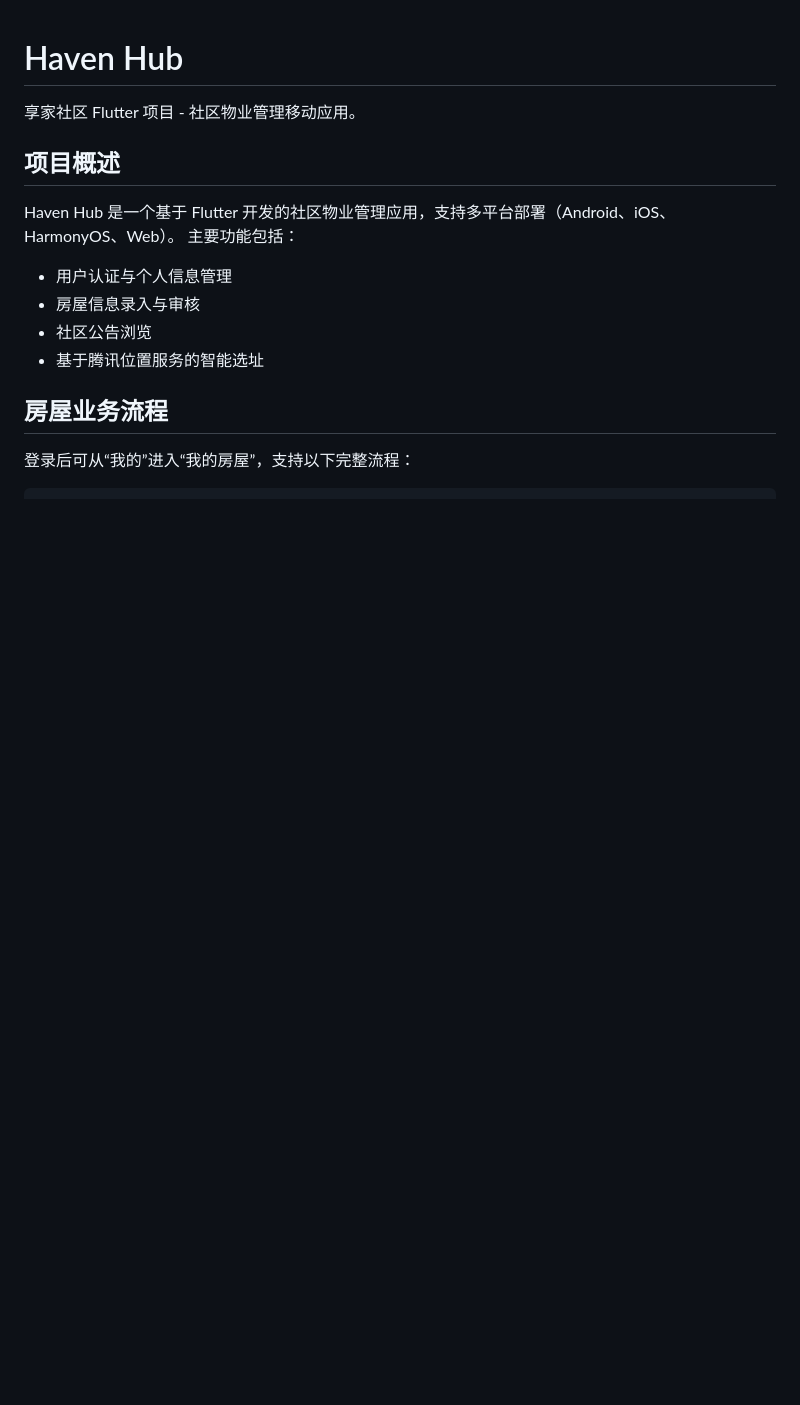
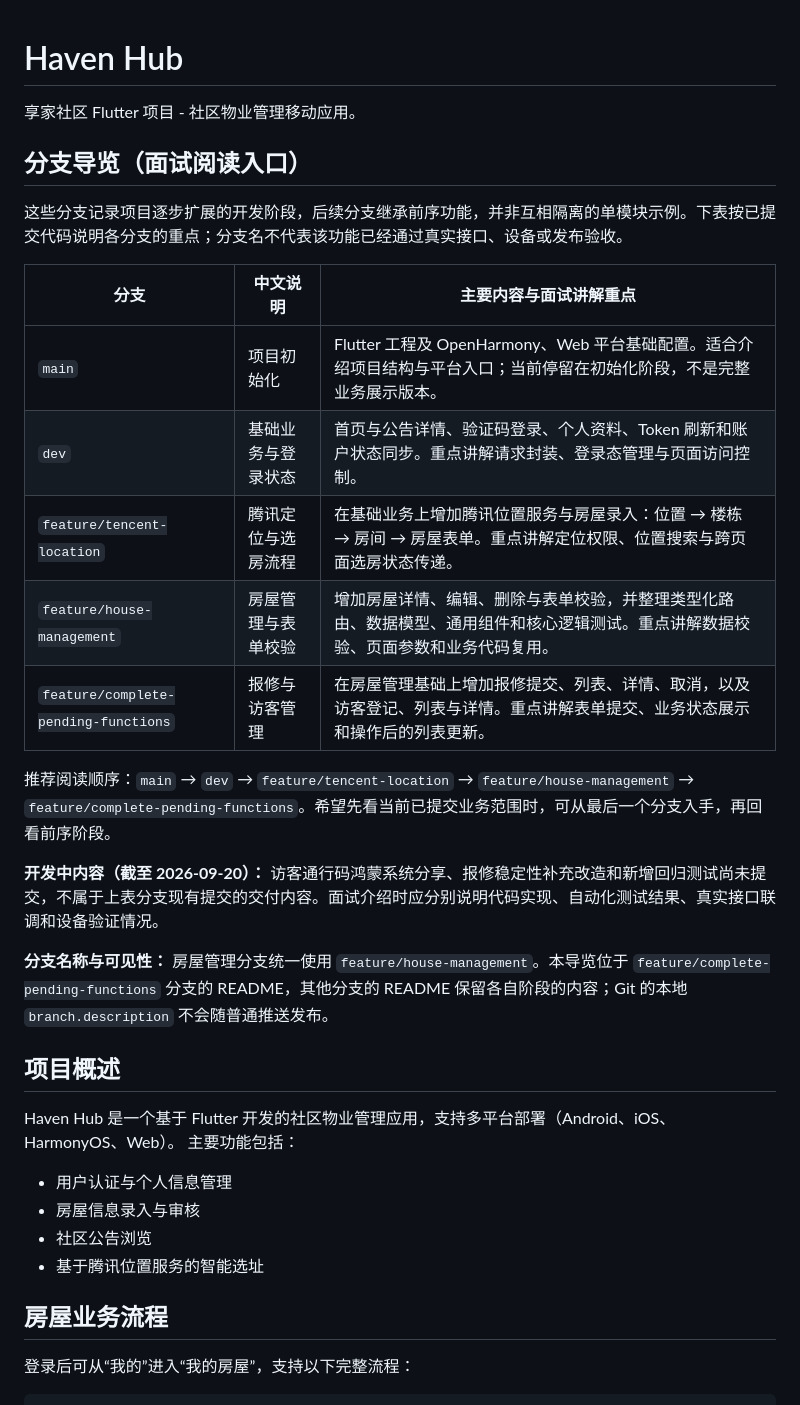
Before and after one commit to wangagan496/haven_hub, a Markdown page: README.md, the part around the change. Rendered like a GitHub page; blank space fills up the shorter version.

Commit message:
docs: add interview-friendly branch guide

```diff
--- a/README.md
+++ b/README.md
@@ -1,6 +1,24 @@
 # Haven Hub
 
 享家社区 Flutter 项目 - 社区物业管理移动应用。
+
+## 分支导览（面试阅读入口）
+
+这些分支记录项目逐步扩展的开发阶段，后续分支继承前序功能，并非互相隔离的单模块示例。下表按已提交代码说明各分支的重点；分支名不代表该功能已经通过真实接口、设备或发布验收。
+
+| 分支 | 中文说明 | 主要内容与面试讲解重点 |
+| --- | --- | --- |
+| `main` | 项目初始化 | Flutter 工程及 OpenHarmony、Web 平台基础配置。适合介绍项目结构与平台入口；当前停留在初始化阶段，不是完整业务展示版本。 |
+| `dev` | 基础业务与登录状态 | 首页与公告详情、验证码登录、个人资料、Token 刷新和账户状态同步。重点讲解请求封装、登录态管理与页面访问控制。 |
+| `feature/tencent-location` | 腾讯定位与选房流程 | 在基础业务上增加腾讯位置服务与房屋录入：位置 → 楼栋 → 房间 → 房屋表单。重点讲解定位权限、位置搜索与跨页面选房状态传递。 |
+| `feature/house-management` | 房屋管理与表单校验 | 增加房屋详情、编辑、删除与表单校验，并整理类型化路由、数据模型、通用组件和核心逻辑测试。重点讲解数据校验、页面参数和业务代码复用。 |
+| `feature/complete-pending-functions` | 报修与访客管理 | 在房屋管理基础上增加报修提交、列表、详情、取消，以及访客登记、列表与详情。重点讲解表单提交、业务状态展示和操作后的列表更新。 |
+
+推荐阅读顺序：`main` → `dev` → `feature/tencent-location` → `feature/house-management` → `feature/complete-pending-functions`。希望先看当前已提交业务范围时，可从最后一个分支入手，再回看前序阶段。
+
+**开发中内容（截至 2026-09-20）：** 访客通行码鸿蒙系统分享、报修稳定性补充改造和新增回归测试尚未提交，不属于上表分支现有提交的交付内容。面试介绍时应分别说明代码实现、自动化测试结果、真实接口联调和设备验证情况。
+
+**分支名称与可见性：** 房屋管理分支统一使用 `feature/house-management`。本导览位于 `feature/complete-pending-functions` 分支的 README，其他分支的 README 保留各自阶段的内容；Git 的本地 `branch.description` 不会随普通推送发布。
 
 ## 项目概述
 
```
